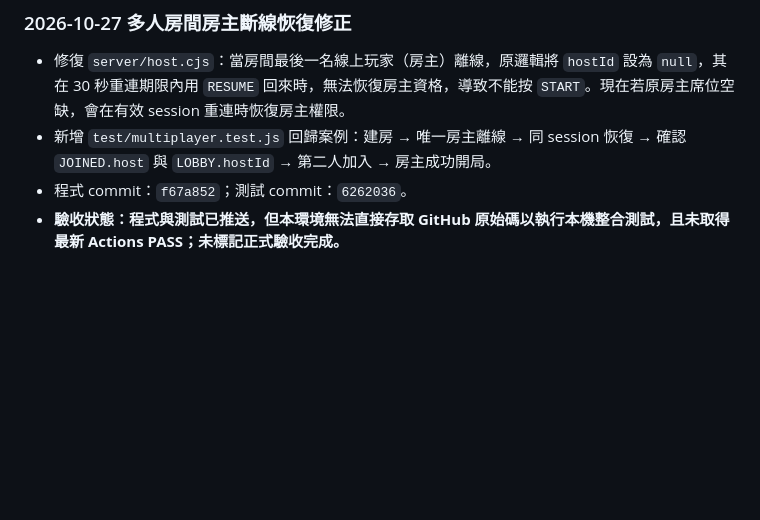
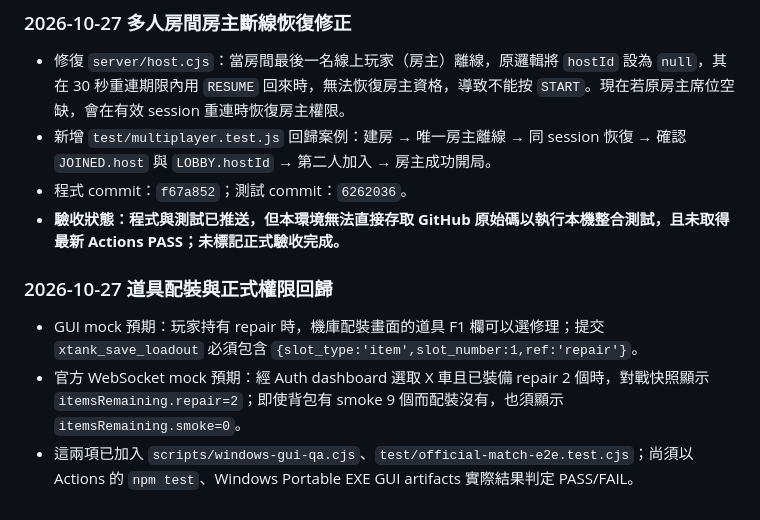
Before and after one commit to hub-google/Xtank, a Markdown page: docs/26_完整遊戲端到端測試計畫.md, the part around the change. Drawn GitHub-style; blank space fills up the shorter version.

Commit message:
docs: connect official item loadout acceptance to QA requirements

```diff
--- a/docs/26_完整遊戲端到端測試計畫.md
+++ b/docs/26_完整遊戲端到端測試計畫.md
@@ -267,3 +267,9 @@ EXE Artifact：
 - 新增 `test/multiplayer.test.js` 回歸案例：建房 → 唯一房主離線 → 同 session 恢復 → 確認 `JOINED.host` 與 `LOBBY.hostId` → 第二人加入 → 房主成功開局。
 - 程式 commit：`f67a852`；測試 commit：`6262036`。
 - **驗收狀態：程式與測試已推送，但本環境無法直接存取 GitHub 原始碼以執行本機整合測試，且未取得最新 Actions PASS；未標記正式驗收完成。**
+
+
+### 2026-10-27 道具配裝與正式權限回歸
+- GUI mock 預期：玩家持有 repair 時，機庫配裝畫面的道具 F1 欄可以選修理；提交 `xtank_save_loadout` 必須包含 `{slot_type:'item',slot_number:1,ref:'repair'}`。
+- 官方 WebSocket mock 預期：經 Auth dashboard 選取 X 車且已裝備 repair 2 個時，對戰快照顯示 `itemsRemaining.repair=2`；即使背包有 smoke 9 個而配裝沒有，也須顯示 `itemsRemaining.smoke=0`。
+- 這兩項已加入 `scripts/windows-gui-qa.cjs`、`test/official-match-e2e.test.cjs`；尚須以 Actions 的 `npm test`、Windows Portable EXE GUI artifacts 實際結果判定 PASS/FAIL。
```
